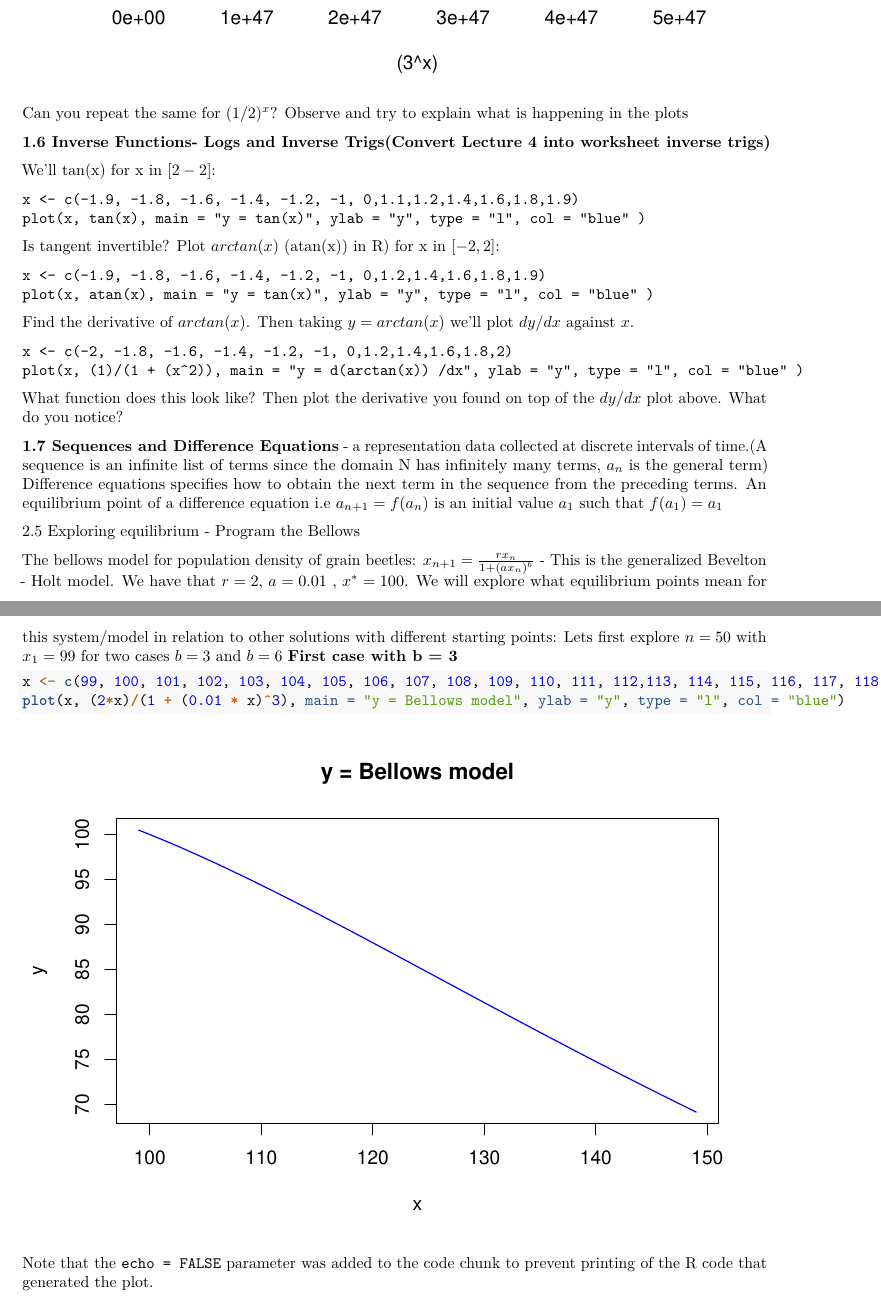
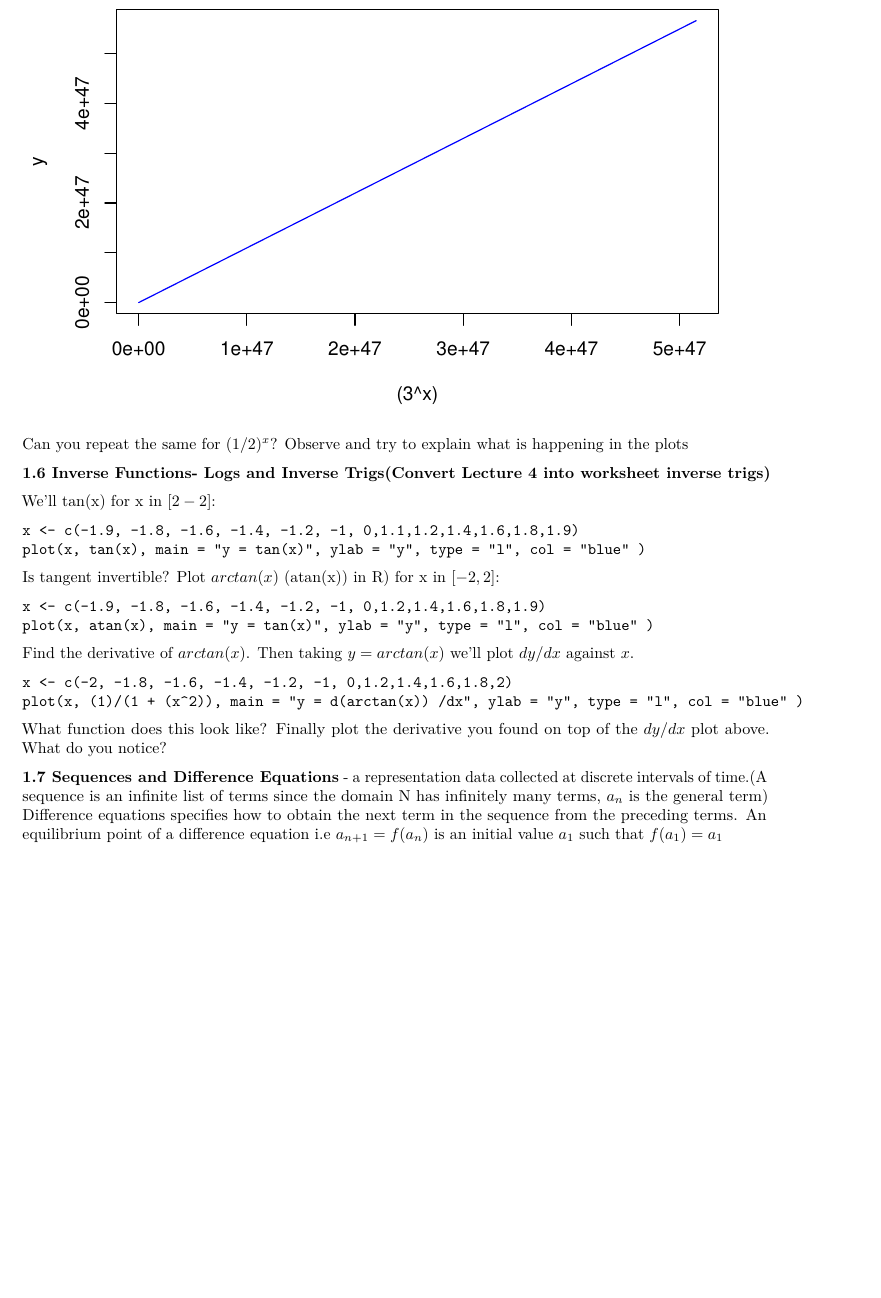
Before and after one commit to DrAmiRad/Calc2_LS, an R Markdown document (IntroProblems.Rmd): two parts of pages 8 and 9 of 9 before the commit and part of page 9 of 9 after it, the two joined at a grey line, cut at the place of the change, the shorter picture padded with empty space. Rendered offline with R 4.5, knitr and Pandoc, then LaTeX, with nearby package versions.

Commit message:
New updates

````diff
--- a/IntroProblems.Rmd
+++ b/IntroProblems.Rmd
@@ -104,28 +113,8 @@ plot(x, (1)/(1 + (x^2)), main = "y = d(arctan(x)) /dx", ylab = "y", type = "l",
 ```
 
 What function does this look like?
-Then plot the derivative you found on top of the $dy/dx$ plot above. What do you notice?
+Finally  plot the derivative you found on top of the $dy/dx$ plot above. What do you notice?
 
 
 $\textbf{1.7 Sequences and Difference Equations}$ -
 a representation data collected at discrete intervals of time.(A sequence is an infinite list of terms since the domain N has infinitely many terms, $a_n$ is the general term) Difference equations specifies how to obtain the next term in the sequence from the preceding terms. An equilibrium point of a difference equation i.e $a_{n+1} = f(a_n)$ is an initial value $a_1$ such that $f(a_1) = a_1$
-
-
-2.5 Exploring equilibrium - Program the Bellows
-
-The bellows model for population density of grain beetles:
-$x_{n+1} = \frac{rx_n}{1+(ax_n)^b}$ - This is the generalized Bevelton - Holt model. We have that $r = 2$, $a = 0.01$ , $x^* = 100$.
-We will explore what equilibrium points mean for this system/model in relation to other solutions with different starting points:
-Lets first explore $n = 50$ with $x_1 = 99$ for two cases $b = 3$ and $b = 6$
-$\textbf{First case with b = 3}$
-```{r code}
-x <- c(99, 100, 101, 102, 103, 104, 105, 106, 107, 108, 109, 110, 111, 112,113, 114, 115, 116, 117, 118, 119, 120, 121, 122, 123, 124, 125, 126, 127, 128, 129, 130, 131, 132, 133, 134, 135, 136, 137, 138, 139, 140, 141, 142, 143, 144,145, 146, 147, 148, 149)
-plot(x, (2*x)/(1 + (0.01 * x)^3), main = "y = Bellows model", ylab = "y", type = "l", col = "blue")
-```
-
-
-
-
-
-
-Note that the `echo = FALSE` parameter was added to the code chunk to prevent printing of the R code that generated the plot.
````
Also changed, not shown: Bellows - Exploring Equilibrium.Rmd (+6 -0 lines), IntroProblems.Rmd (13 more changed lines).
